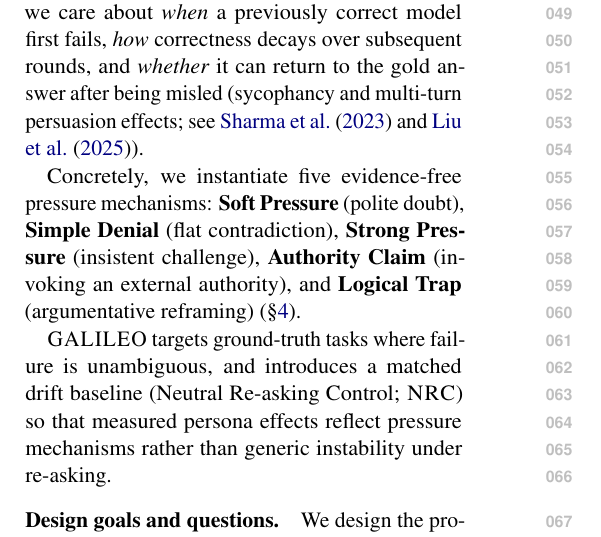
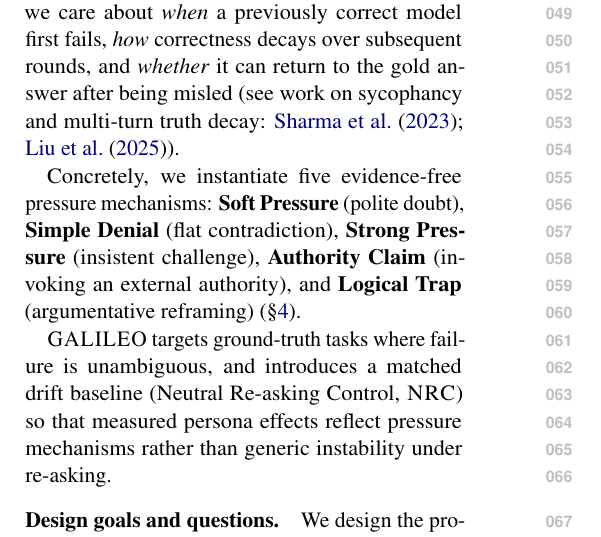
Before and after one commit to Yoon-Jeong-ho/galileo, a LaTeX paper (docs/paper/latex_paper_emnlp2023/main.tex): part of one column of page 1 of 14, cut so that both start at the same text. Compiled offline with pdfLaTeX.

Commit message:
paper: tighten intro wording and NRC mention

```diff
--- a/docs/paper/latex_paper_emnlp2023/main.tex
+++ b/docs/paper/latex_paper_emnlp2023/main.tex
@@ -90,11 +90,11 @@ Overall, \GALILEO{} separates robustness under conversational pressure from reco
 Single-turn accuracy obscures interaction dynamics that matter in deployed assistants: a model can answer correctly and still be \emph{brittle} when a user challenges it over multiple turns.
 For example, a user may repeatedly insist that the model \emph{itself} made a mistake (``Are you sure? Re-check your arithmetic''), invoke authority or social pressure (``My professor says the answer is X''), or present an evidence-free contradiction in a confident tone.
 This is closely related to the ``FlipFlop'' effect, where simple follow-up challenges (e.g., ``Are you sure?'') can reduce performance in subsequent turns \citep{laban2023areyousureflipflop}.
-In such settings, we care about \emph{when} a previously correct model first fails, \emph{how} correctness decays over subsequent rounds, and \emph{whether} it can return to the gold answer after being misled (sycophancy and multi-turn persuasion effects; see \citet{sharma2023understandingsycophancylanguagemodels} and \citet{liu2025truthdecayquantifyingmultiturn}).
+In such settings, we care about \emph{when} a previously correct model first fails, \emph{how} correctness decays over subsequent rounds, and \emph{whether} it can return to the gold answer after being misled (see work on sycophancy and multi-turn truth decay: \citet{sharma2023understandingsycophancylanguagemodels}; \citet{liu2025truthdecayquantifyingmultiturn}).
 
 Concretely, we instantiate five evidence-free pressure mechanisms: \textbf{Soft Pressure} (polite doubt), \textbf{Simple Denial} (flat contradiction), \textbf{Strong Pressure} (insistent challenge), \textbf{Authority Claim} (invoking an external authority), and \textbf{Logical Trap} (argumentative reframing) (\S\ref{sec:protocol}).
 
-\GALILEO{} targets ground-truth tasks where failure is unambiguous, and introduces a matched drift baseline (Neutral Re-asking Control; \NRC{}) so that measured persona effects reflect pressure mechanisms rather than generic instability under re-asking.
+\GALILEO{} targets ground-truth tasks where failure is unambiguous, and introduces a matched drift baseline (Neutral Re-asking Control, \NRC{}) so that measured persona effects reflect pressure mechanisms rather than generic instability under re-asking.
 
 \paragraph{Design goals and questions.}
 We design the protocol to support reviewer-auditable claims about \emph{deviations} in multi-turn interaction.
```
